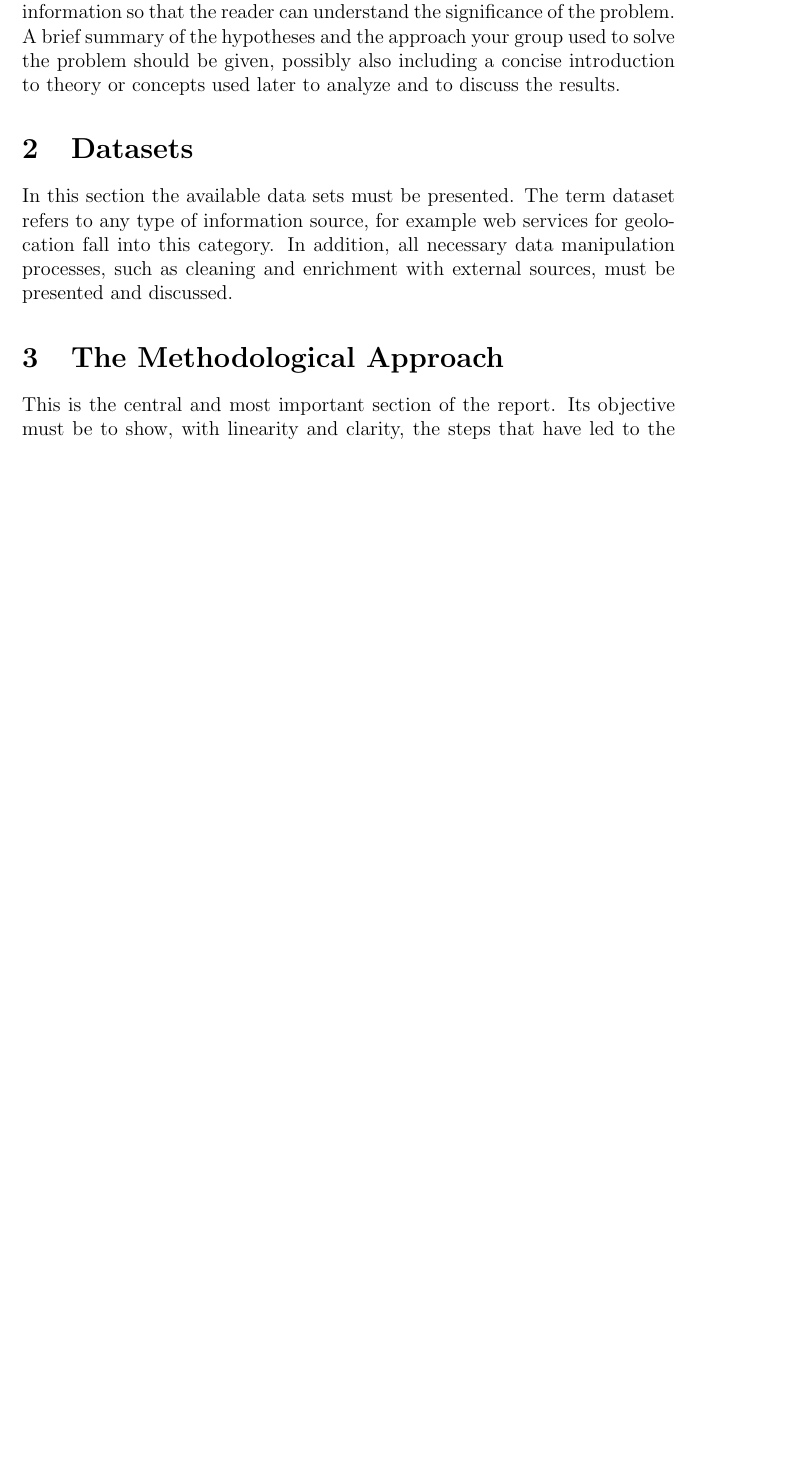
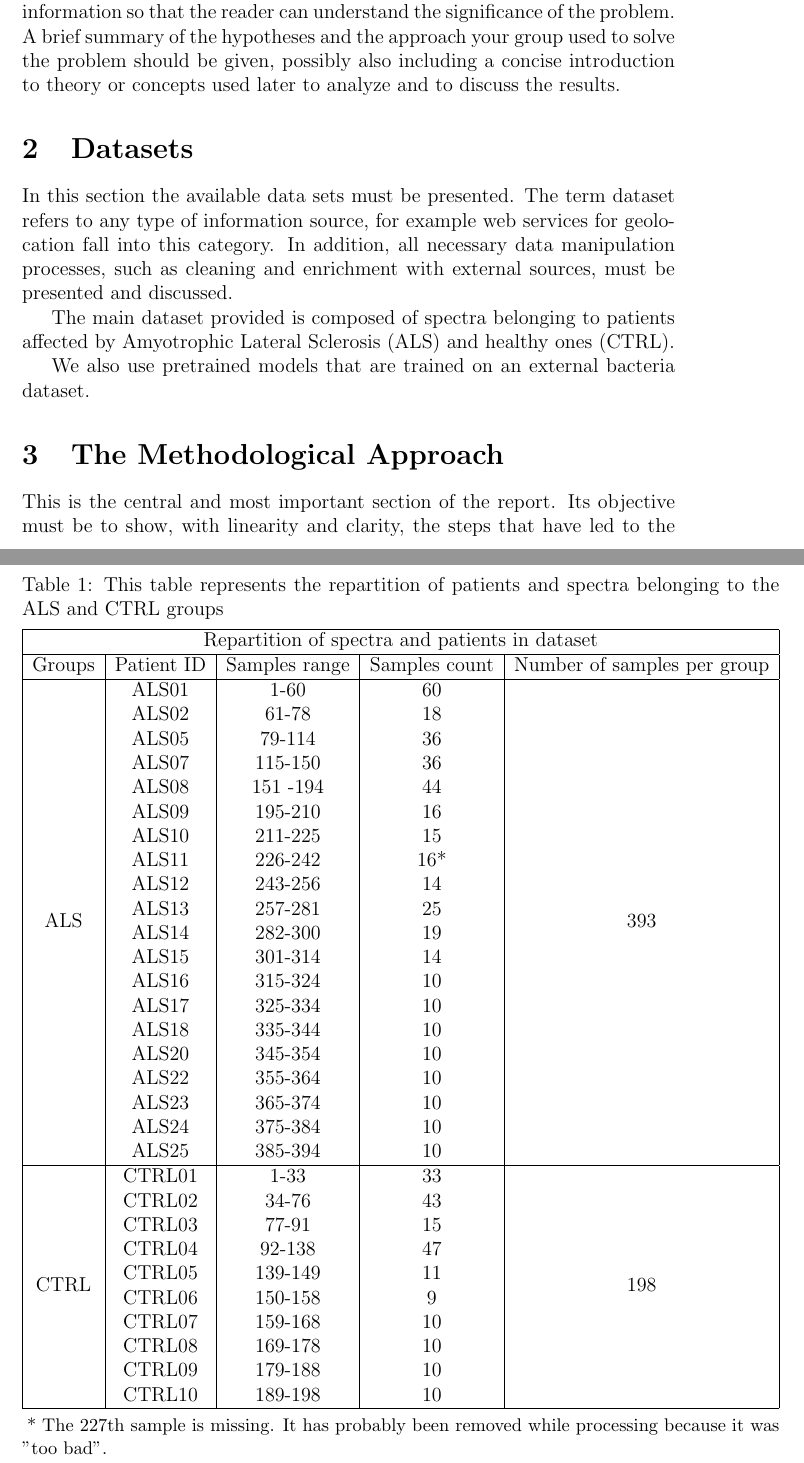
Before and after one commit to nsgln/Deep-Learning-Raman-Spectroscopy, a LaTeX paper (Project Report/ProjectTemplate.tex): part of page 2 of 4 before the commit and two parts of pages 2 and 3 of 5 after it, the two joined at a grey line, cut so that both start at the same text, the shorter picture padded with empty space. Compiled offline with pdfLaTeX.

Commit message:
table added and dataset section improved
#10

```diff
--- a/Project Report/ProjectTemplate.tex
+++ b/Project Report/ProjectTemplate.tex
@@ -37,6 +37,10 @@
 \usepackage{amsmath}
 \usepackage{graphicx}
 \usepackage[colorinlistoftodos]{todonotes}
+
+%Added packages
+\usepackage{multirow}
+\usepackage[flushleft]{threeparttable}
 
 \begin{document}
 
@@ -106,6 +110,65 @@
 In this section the available data sets must be presented. The term dataset refers to any type of information source, for example web services for geolocation fall into this category.
 In addition, all necessary data manipulation processes, such as cleaning and enrichment with external sources, must be presented and discussed.
 
+The main dataset provided is composed of spectra belonging to patients affected by Amyotrophic Lateral Sclerosis (ALS) and healthy ones (CTRL).
+
+We also use pretrained models that are trained on an external bacteria dataset.
+
+\begin{table}
+\centering
+\begin{threeparttable}
+\caption{This table represents the repartition of patients and spectra belonging to the ALS and CTRL groups}
+\begin{tabular}{ |c|c|c|c|c| }
+\hline
+\multicolumn{5}{ |c| }{Repartition of spectra and patients in dataset} \\
+\hline
+Groups & Patient ID & Samples range  & Samples count & Number of samples per group\\ \hline
+\multirow{20}{*}{ALS} & ALS01 & 1-60 &  60 & \multirow{20}{*}{393}\\
+ & ALS02 & 61-78 & 18 &\\
+ & ALS05 & 79-114 & 36 &\\
+ & ALS07 & 115-150 & 36 &\\
+ & ALS08 & 151 -194 & 44 &\\
+ & ALS09 & 195-210 & 16 &\\
+ & ALS10 & 211-225 & 15 &\\
+ & ALS11 & 226-242 & 16\text{*} &\\
+ & ALS12 & 243-256 & 14 &\\
+ & ALS13 & 257-281 & 25 &\\
+ & ALS14 & 282-300 & 19 &\\
+ & ALS15 & 301-314 & 14 &\\
+ & ALS16 & 315-324 & 10 &\\
+ & ALS17 & 325-334 & 10 &\\
+ & ALS18 & 335-344 & 10 &\\
+ & ALS20 & 345-354 & 10 &\\
+ & ALS22 & 355-364 & 10 &\\
+ & ALS23 & 365-374 & 10 &\\
+ & ALS24 & 375-384 & 10 &\\
+ & ALS25 & 385-394 & 10 &\\
+ \hline
+\multirow{10}{*}{CTRL} & CTRL01 & 1-33 & 33 & \multirow{10}{*}{198}\\
+ & CTRL02 & 34-76 & 43 &\\
+ & CTRL03 & 77-91 & 15 &\\
+ & CTRL04 & 92-138 & 47 &\\
+ & CTRL05 & 139-149 & 11 &\\
+ & CTRL06 & 150-158 & 9 &\\
+ & CTRL07 & 159-168 & 10 &\\
+ & CTRL08 & 169-178 & 10 &\\
+ & CTRL09 & 179-188 & 10 &\\
+ & CTRL10 & 189-198 & 10 &\\
+ \hline
+
+
+\end{tabular}
+\begin{tablenotes}
+      \small
+      \item \text{*} The 227th sample is missing. It has probably been removed while processing because it was "too bad".
+\end{tablenotes}
+\end{threeparttable}
+\end{table}
+
+
+
+
+
 \section{The Methodological Approach}
 
 This is the central and most important section of the report. Its objective must be to show, with linearity and clarity, the steps that have led to the definition of a decision model. The description of the working hypotheses, confirmed or denied, can be found in this section together with the description of the subsequent refining processes of the models. Comparisons between different models (e.g. heuristics vs. optimal models) in terms of quality of solutions, their explainability and execution times are welcome.
```
Also changed, not shown: Project Report/ProjectTemplate.pdf, 3 other files.
